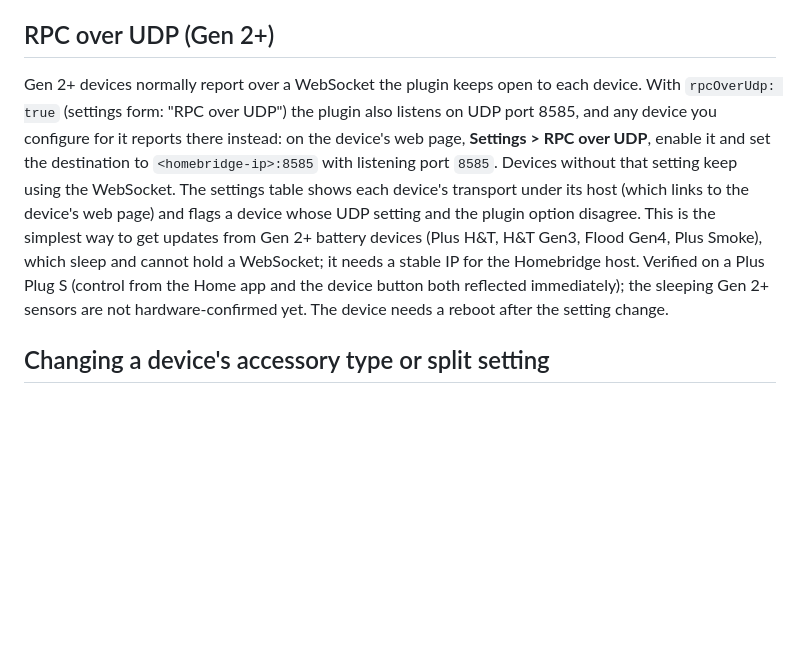
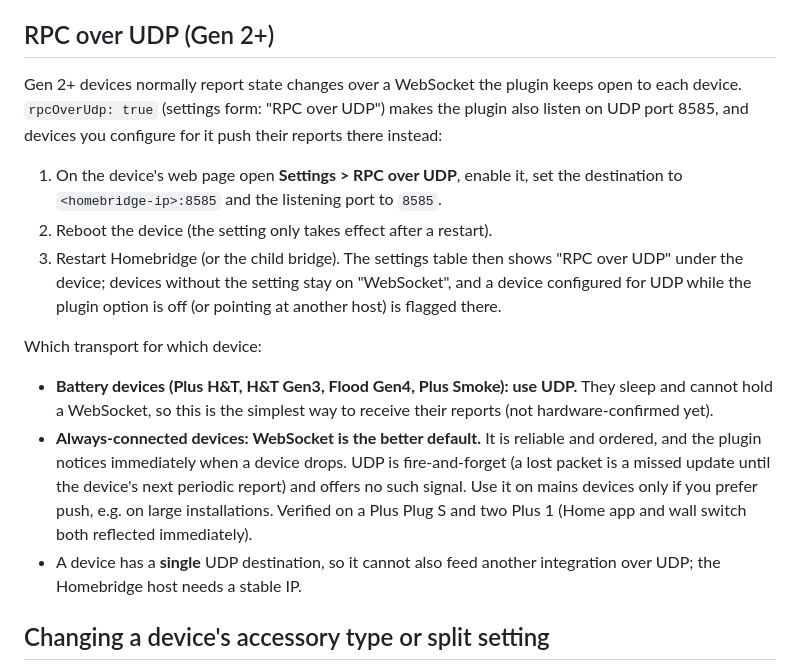
Before and after one commit to keremerkan/homebridge-shelly-matter, a Markdown page: README.md, the part around the change. Drawn GitHub-style; blank space fills up the shorter version.

Commit message:
README: RPC over UDP section restructured (steps, which transport for which device, caveats)

```diff
--- a/README.md
+++ b/README.md
@@ -218,17 +218,32 @@ The platform also accepts `rpcOverUdp` (default `false`): see [RPC over UDP](#rp
 
 ## RPC over UDP (Gen 2+)
 
-Gen 2+ devices normally report over a WebSocket the plugin keeps open to each
-device. With `rpcOverUdp: true` (settings form: "RPC over UDP") the plugin also
-listens on UDP port 8585, and any device you configure for it reports there
-instead: on the device's web page, **Settings > RPC over UDP**, enable it and
-set the destination to `<homebridge-ip>:8585` with listening port `8585`.
-Devices without that setting keep using the WebSocket. The settings table shows each device's transport under its host (which links to the device's web page) and flags a device whose UDP setting and the plugin option disagree. This is the simplest
-way to get updates from Gen 2+ battery devices (Plus H&T, H&T Gen3, Flood Gen4,
-Plus Smoke), which sleep and cannot hold a WebSocket; it needs a stable IP for
-the Homebridge host. Verified on a Plus Plug S (control from the Home app and
-the device button both reflected immediately); the sleeping Gen 2+ sensors are
-not hardware-confirmed yet. The device needs a reboot after the setting change.
+Gen 2+ devices normally report state changes over a WebSocket the plugin keeps
+open to each device. `rpcOverUdp: true` (settings form: "RPC over UDP") makes
+the plugin also listen on UDP port 8585, and devices you configure for it push
+their reports there instead:
+
+1. On the device's web page open **Settings > RPC over UDP**, enable it, set the
+   destination to `<homebridge-ip>:8585` and the listening port to `8585`.
+2. Reboot the device (the setting only takes effect after a restart).
+3. Restart Homebridge (or the child bridge). The settings table then shows
+   "RPC over UDP" under the device; devices without the setting stay on
+   "WebSocket", and a device configured for UDP while the plugin option is off
+   (or pointing at another host) is flagged there.
+
+Which transport for which device:
+
+- **Battery devices (Plus H&T, H&T Gen3, Flood Gen4, Plus Smoke): use UDP.** They
+  sleep and cannot hold a WebSocket, so this is the simplest way to receive
+  their reports (not hardware-confirmed yet).
+- **Always-connected devices: WebSocket is the better default.** It is
+  reliable and ordered, and the plugin notices immediately when a device
+  drops. UDP is fire-and-forget (a lost packet is a missed update until the
+  device's next periodic report) and offers no such signal. Use it on mains
+  devices only if you prefer push, e.g. on large installations. Verified on a
+  Plus Plug S and two Plus 1 (Home app and wall switch both reflected immediately).
+- A device has a **single** UDP destination, so it cannot also feed another
+  integration over UDP; the Homebridge host needs a stable IP.
 
 ## Changing a device's accessory type or split setting
 
```
